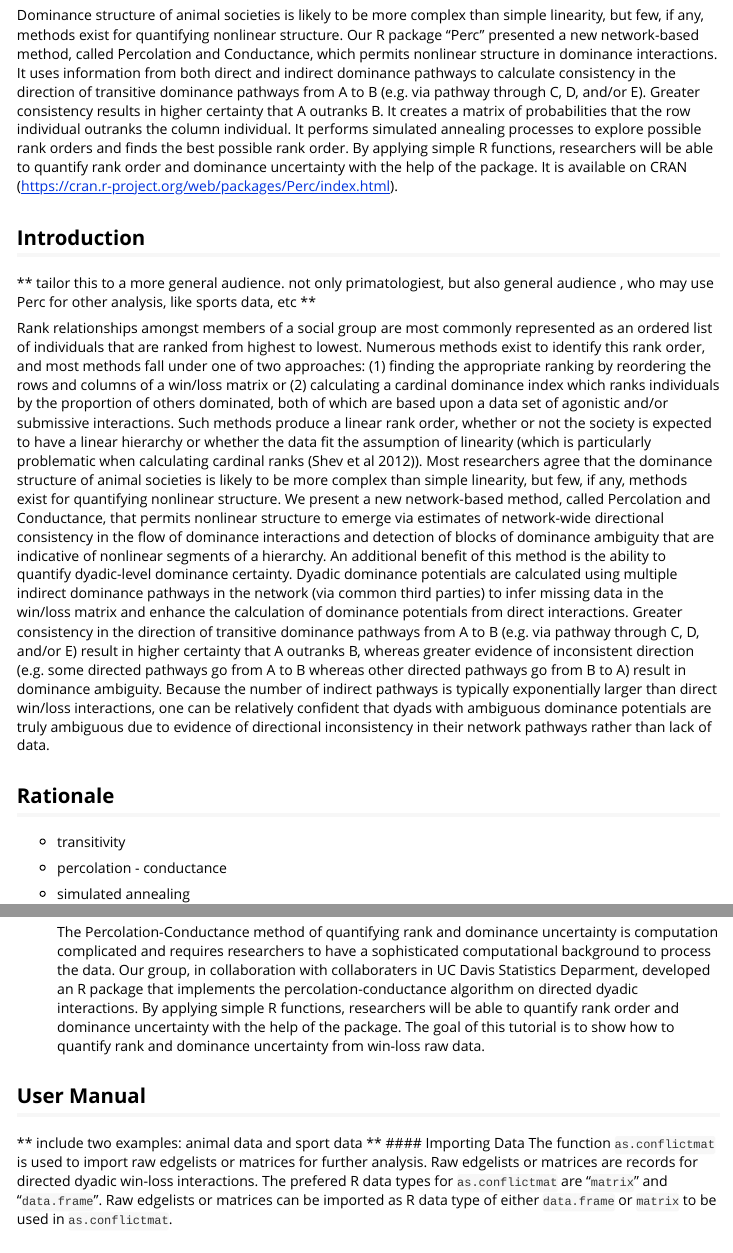
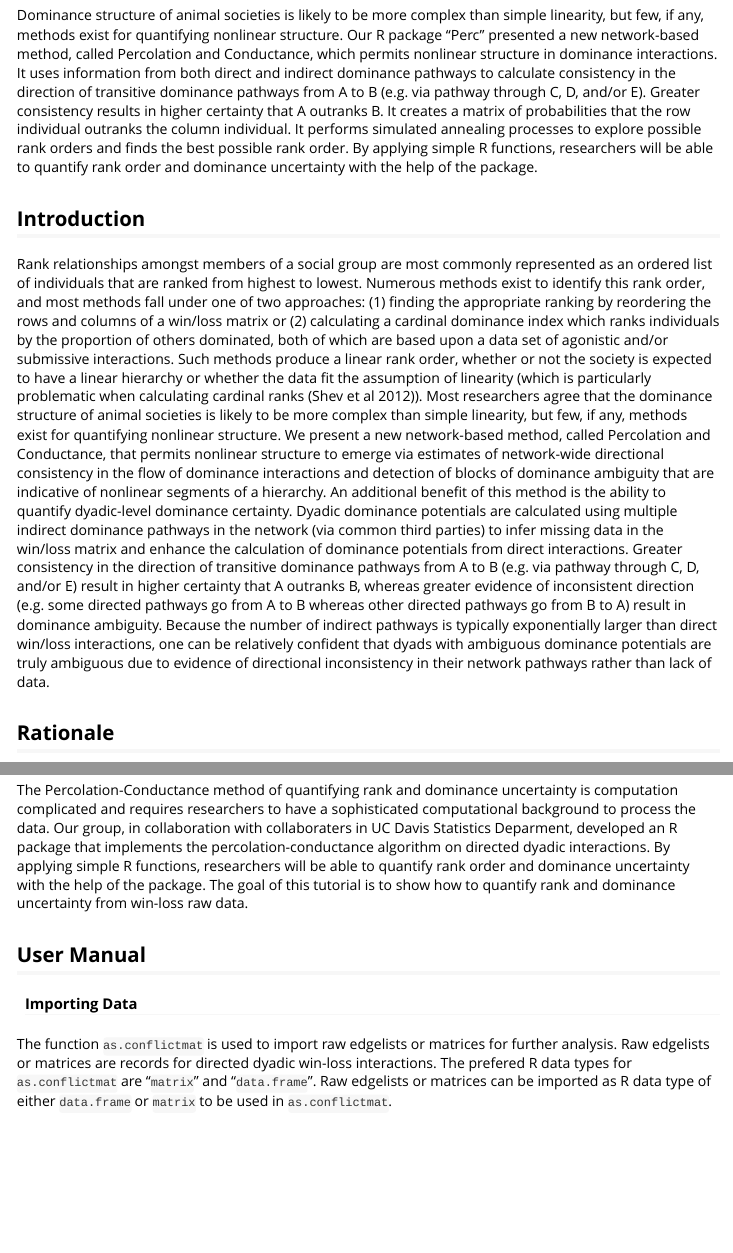
Before and after one commit to jianjinucdavis/Perc, an R Markdown document (vignettes/Perc.Rmd): the page in a window 1100 px wide, from 180 px down, and a second part further down, joined at a grey line. Rendered offline with R 4.5, knitr and Pandoc, with nearby package versions; long lines of code are wrapped.

Commit message:
update vignettes

```diff
--- a/vignettes/Perc.Rmd
+++ b/vignettes/Perc.Rmd
@@ -11,11 +11,9 @@ vignette: >
 
 **Abstract**
 
-Dominance structure of animal societies is likely to be more complex than simple linearity, but few, if any, methods exist for quantifying nonlinear structure. Our R package “Perc” presented a new network-based method, called Percolation and Conductance, which permits nonlinear structure in dominance interactions. It uses information from both direct and indirect dominance pathways to calculate consistency in the direction of transitive dominance pathways from A to B (e.g. via pathway through C, D, and/or E). Greater consistency results in higher certainty that A outranks B. It creates a matrix of probabilities that the row individual outranks the column individual. It performs simulated annealing processes to explore possible rank orders and finds the best possible rank order. By applying simple R functions, researchers will be able to quantify rank order and dominance uncertainty with the help of the package. It is available on CRAN (https://cran.r-project.org/web/packages/Perc/index.html).
+Dominance structure of animal societies is likely to be more complex than simple linearity, but few, if any, methods exist for quantifying nonlinear structure. Our R package “Perc” presented a new network-based method, called Percolation and Conductance, which permits nonlinear structure in dominance interactions. It uses information from both direct and indirect dominance pathways to calculate consistency in the direction of transitive dominance pathways from A to B (e.g. via pathway through C, D, and/or E). Greater consistency results in higher certainty that A outranks B. It creates a matrix of probabilities that the row individual outranks the column individual. It performs simulated annealing processes to explore possible rank orders and finds the best possible rank order. By applying simple R functions, researchers will be able to quantify rank order and dominance uncertainty with the help of the package.
 
 ## Introduction
-
-** tailor this to a more general audience. not only primatologiest, but also general audience , who may use Perc for other analysis, like sports data, etc **
 
 
 Rank relationships amongst members of a social group are most commonly represented as an ordered list of individuals that are ranked from highest to lowest. Numerous methods exist to identify this rank order, and most methods fall under one of two approaches: (1) finding the appropriate ranking by reordering the rows and columns of a win/loss matrix or (2) calculating a cardinal dominance index which ranks individuals by the proportion of others dominated, both of which are based upon a data set of agonistic and/or submissive interactions. Such methods produce a linear rank order, whether or not the society is expected to have a linear hierarchy or whether the data fit the assumption of linearity (which is particularly problematic when calculating cardinal ranks (Shev et al 2012)). Most researchers agree that the dominance structure of animal societies is likely to be more complex than simple linearity, but few, if any, methods exist for quantifying nonlinear structure. We present a new network-based method, called Percolation and Conductance, that permits nonlinear structure to emerge via estimates of network-wide directional consistency in the flow of dominance interactions and detection of blocks of dominance ambiguity that are indicative of nonlinear segments of a hierarchy. An additional benefit of this method is the ability to quantify dyadic-level dominance certainty. Dyadic dominance potentials are calculated using multiple indirect dominance pathways in the network (via common third parties) to infer missing data in the win/loss matrix and enhance the calculation of dominance potentials from direct interactions. Greater consistency in the direction of transitive dominance pathways from A to B (e.g. via pathway through C, D, and/or E) result in higher certainty that A outranks B, whereas greater evidence of inconsistent direction (e.g. some directed pathways go from A to B whereas other directed pathways go from B to A) result in dominance ambiguity. Because the number of indirect pathways is typically exponentially larger than direct win/loss interactions, one can be relatively confident that dyads with ambiguous dominance potentials are truly ambiguous due to evidence of directional inconsistency in their network pathways rather than lack of data.
@@ -23,16 +21,12 @@ Rank relationships amongst members of a social group are most commonly represent
 
 ## Rationale
 
-* transitivity
-* percolation - conductance
-* simulated annealing
 
   Rank order using the percolation-conductance method is based on a matrix that combines information from direct win/loss interactions with information from indirect pathways as described above to create a matrix of probabilities that the row individual outranks the column individual. Percolation-conductance finds these multi-step, directed pathways between all pairs of nodes by performing a series of random walks through the network. A simulated annealing process explores possible rank orders (from the space of all possible rank orders) – the more simulated annealing runs that are performed, a larger number of possible rank orders are explored, meaning that the best possible rank order is more likely to be found.  The starting location of simulated annealing is determined by the total wins per individual in the matrix. Multiple simulated annealing steps are required to arrive at the optimal rank order, keeping in mind that multiple rank orders may be equally good if there are nonlinear segments in the hierarchy. The heat map function (plot.conf.mat) will plot the ranking and can allow for the detection of non-linear dominance structures. A block of individuals with probabilities near 0.5 indicates a subgroup of individuals whose relationships are not clearly defined. A second metric yielded by this method, dominance uncertainty, reflects the directional consistency of information flow through the direct and indirect pathways in a directed and weighted network.
 
   The Percolation-Conductance method of quantifying rank and dominance uncertainty is computation complicated and requires researchers to have a sophisticated computational background to process the data. Our group, in collaboration with collaboraters in UC Davis Statistics Deparment, developed an R package that implements the percolation-conductance algorithm on directed dyadic interactions. By applying simple R functions, researchers will be able to quantify rank order and dominance uncertainty with the help of the package. The goal of this tutorial is to show how to quantify rank and dominance uncertainty from win-loss raw data.
 
 ## User Manual
-** include two examples: animal data and sport data **
 #### Importing Data
 The function `as.conflictmat` is used to import raw edgelists or matrices for further analysis. Raw edgelists or matrices are records for directed dyadic win-loss interactions. The prefered R data types for `as.conflictmat` are "`matrix`" and "`data.frame`". Raw edgelists or matrices can be imported as R data type of either `data.frame` or `matrix` to be used in `as.conflictmat`.
 
```
